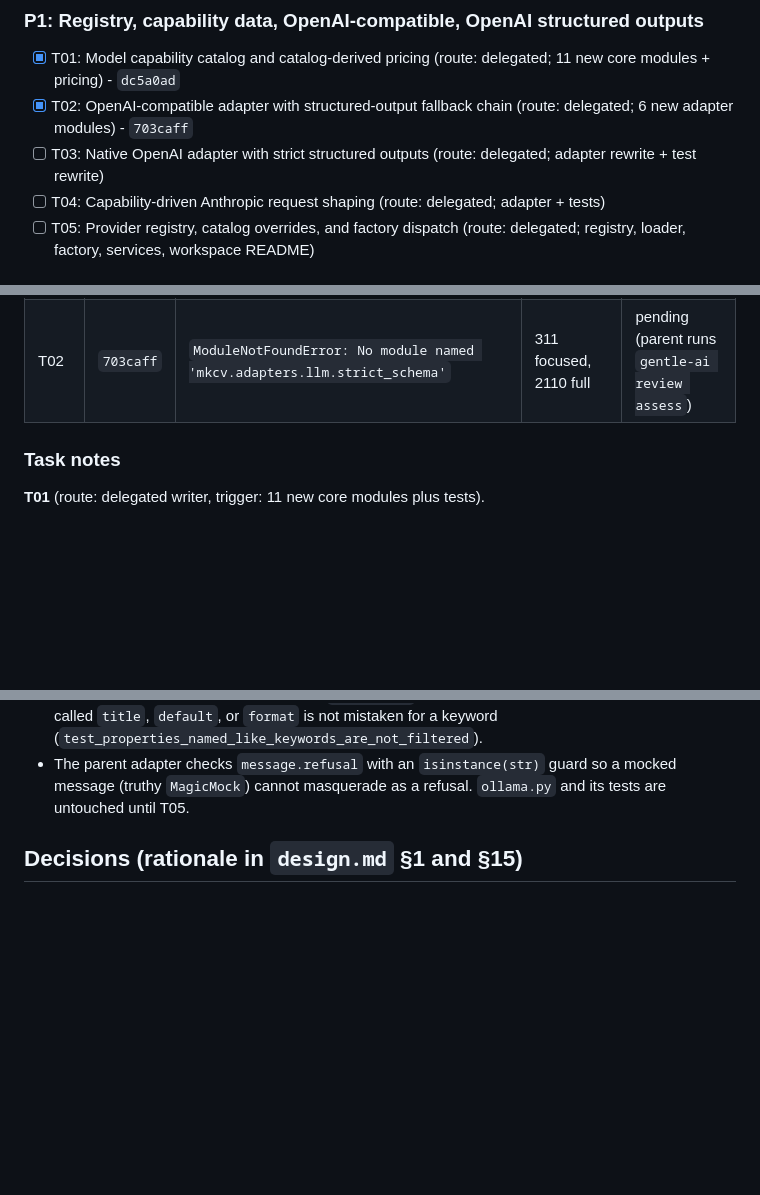
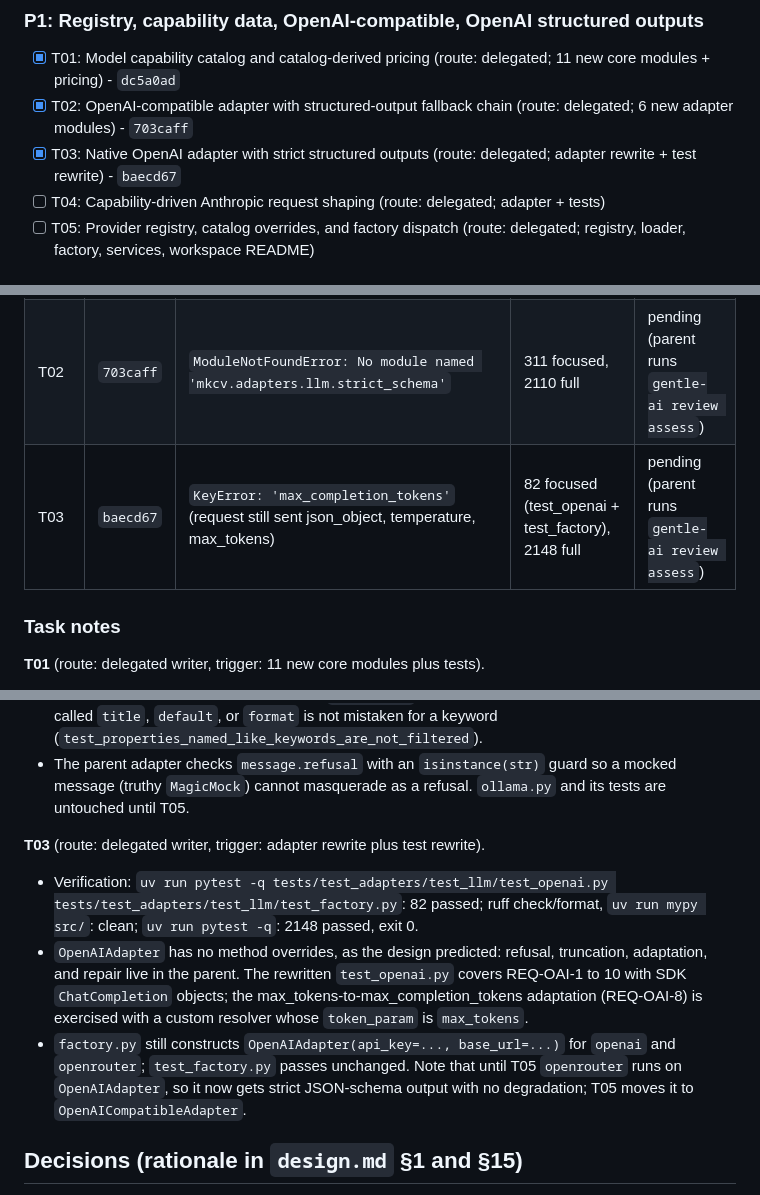
Before and after one commit to bkuberek/mkcv, a Markdown page: odd/tasks/multi-provider-support.md, 3 parts joined by grey strips. Drawn GitHub-style; blank space fills up the shorter version.

Commit message:
docs(odd): record T03 evidence

```diff
--- a/odd/tasks/multi-provider-support.md
+++ b/odd/tasks/multi-provider-support.md
@@ -36,7 +36,7 @@ Route legend: `delegated` = one bounded writer (2+ non-trivial files, writer tri
 
 - [x] T01: Model capability catalog and catalog-derived pricing (route: delegated; 11 new core modules + pricing) - `dc5a0ad`
 - [x] T02: OpenAI-compatible adapter with structured-output fallback chain (route: delegated; 6 new adapter modules) - `703caff`
-- [ ] T03: Native OpenAI adapter with strict structured outputs (route: delegated; adapter rewrite + test rewrite)
+- [x] T03: Native OpenAI adapter with strict structured outputs (route: delegated; adapter rewrite + test rewrite) - `baecd67`
 - [ ] T04: Capability-driven Anthropic request shaping (route: delegated; adapter + tests)
 - [ ] T05: Provider registry, catalog overrides, and factory dispatch (route: delegated; registry, loader, factory, services, workspace README)
 
@@ -97,6 +97,7 @@ Plus the focused pytest command listed in each task of `tasks.md`.
 |---|---|---|---|---|
 | T01 | `dc5a0ad` | `ModuleNotFoundError: No module named 'mkcv.core.models.capability_overlay'` | 269 focused, 1799 full | pending (parent runs `gentle-ai review assess`) |
 | T02 | `703caff` | `ModuleNotFoundError: No module named 'mkcv.adapters.llm.strict_schema'` | 311 focused, 2110 full | pending (parent runs `gentle-ai review assess`) |
+| T03 | `baecd67` | `KeyError: 'max_completion_tokens'` (request still sent json_object, temperature, max_tokens) | 82 focused (test_openai + test_factory), 2148 full | pending (parent runs `gentle-ai review assess`) |
 
 ### Task notes
 
@@ -116,6 +117,12 @@ Plus the focused pytest command listed in each task of `tasks.md`.
 - Decision: a response with `usage is None` records `TokenUsage()` (zero) instead of keeping the previous call's usage, so `get_last_usage()` always describes the latest call.
 - Decision: the strict-schema walker treats `properties` as a name-to-schema mapping, so a property called `title`, `default`, or `format` is not mistaken for a keyword (`test_properties_named_like_keywords_are_not_filtered`).
 - The parent adapter checks `message.refusal` with an `isinstance(str)` guard so a mocked message (truthy `MagicMock`) cannot masquerade as a refusal. `ollama.py` and its tests are untouched until T05.
+
+**T03** (route: delegated writer, trigger: adapter rewrite plus test rewrite).
+
+- Verification: `uv run pytest -q tests/test_adapters/test_llm/test_openai.py tests/test_adapters/test_llm/test_factory.py`: 82 passed; ruff check/format, `uv run mypy src/`: clean; `uv run pytest -q`: 2148 passed, exit 0.
+- `OpenAIAdapter` has no method overrides, as the design predicted: refusal, truncation, adaptation, and repair live in the parent. The rewritten `test_openai.py` covers REQ-OAI-1 to 10 with SDK `ChatCompletion` objects; the max_tokens-to-max_completion_tokens adaptation (REQ-OAI-8) is exercised with a custom resolver whose `token_param` is `max_tokens`.
+- `factory.py` still constructs `OpenAIAdapter(api_key=..., base_url=...)` for `openai` and `openrouter`; `test_factory.py` passes unchanged. Note that until T05 `openrouter` runs on `OpenAIAdapter`, so it now gets strict JSON-schema output with no degradation; T05 moves it to `OpenAICompatibleAdapter`.
 
 ## Decisions (rationale in `design.md` §1 and §15)
 
```
